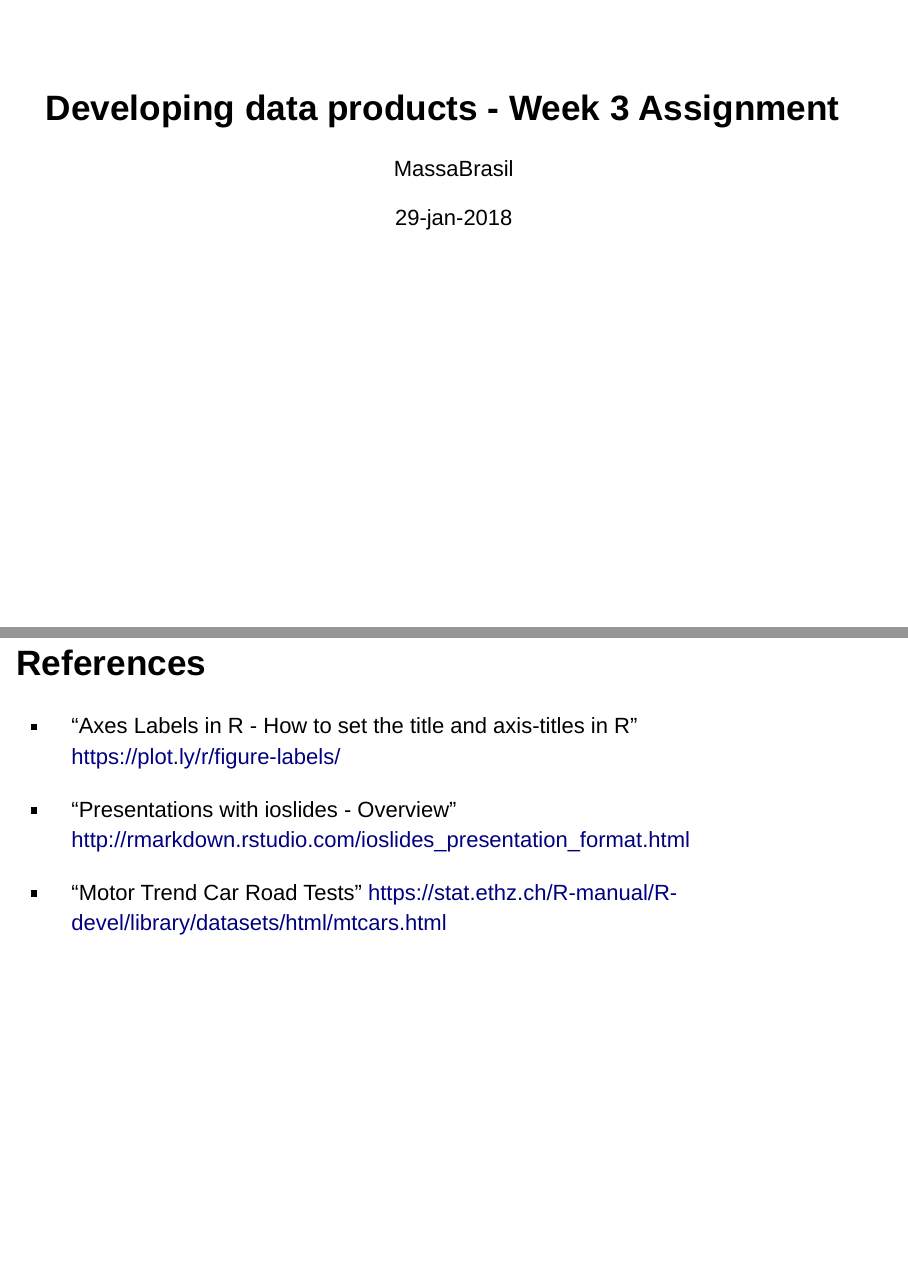
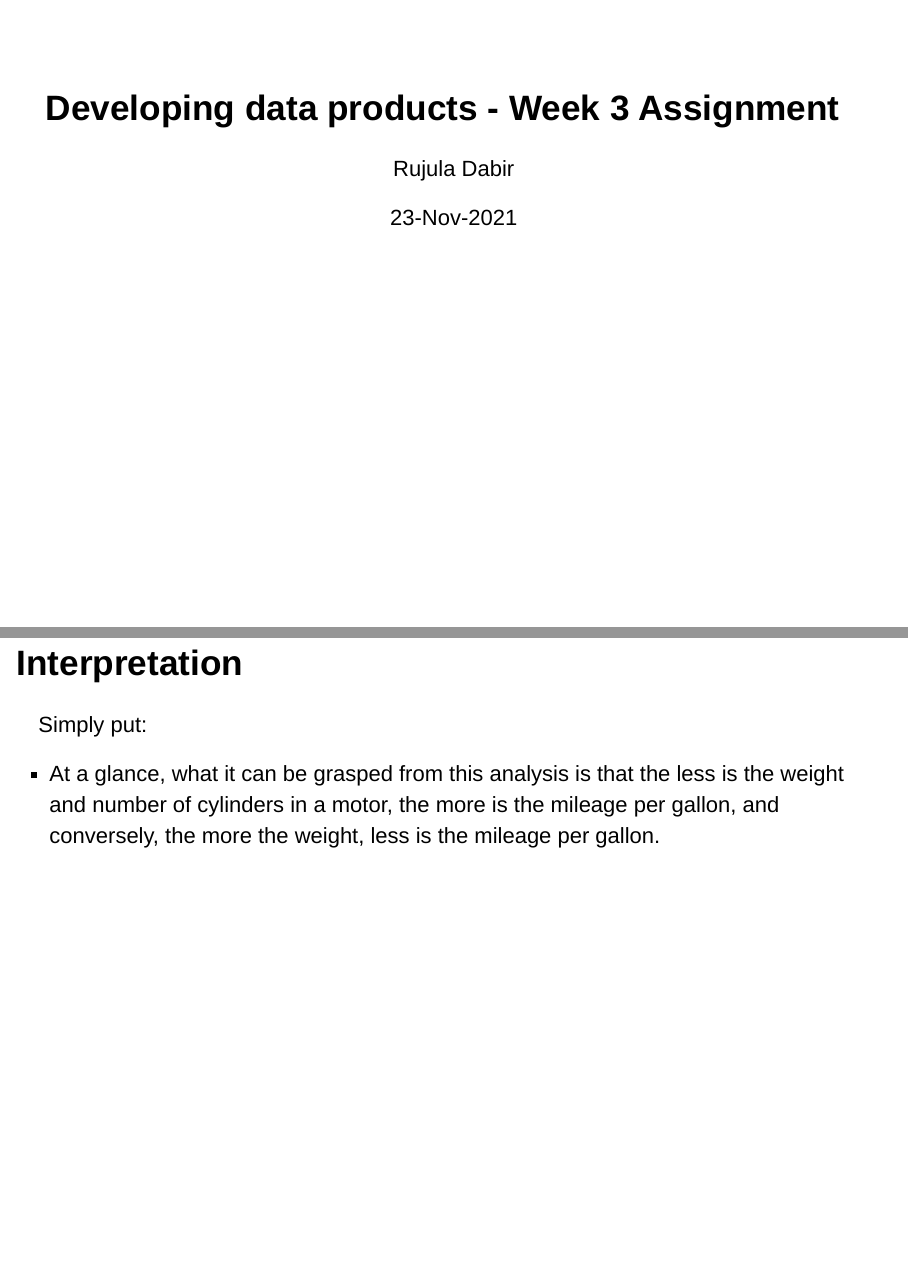
Before and after one commit to rujudabir/ddp3_PGA, an R Markdown document (index.Rmd): pages 1 and 8 of 8 before the commit and pages 1 and 7 of 7 after it, joined at a grey line. Rendered offline with R 4.5, knitr and Pandoc, with nearby package versions; drawn as Slidy slides in place of the format the file asks for.

Commit message:
Update index.Rmd

```diff
--- a/index.Rmd
+++ b/index.Rmd
@@ -1,7 +1,7 @@
 ---
 title: "Developing data products - Week 3 Assignment"
-author: "MassaBrasil"
-date: "29-jan-2018"
+author: "Rujula Dabir"
+date: "23-Nov-2021"
 output: ioslides_presentation
 ---
 
@@ -62,17 +62,3 @@ Interpretation
 Simply put:
 
 - At a glance, what it can be grasped from this analysis is that the less is the weight and number of cylinders in a motor, the more is the mileage per gallon, and conversely, the more the weight, less is the mileage per gallon.
-
-
-
-References
-----
-
-- "Axes Labels in R - How to set the title and axis-titles in R"
-<https://plot.ly/r/figure-labels/>
-
-- "Presentations with ioslides - Overview"
-<http://rmarkdown.rstudio.com/ioslides_presentation_format.html>
-
-- "Motor Trend Car Road Tests"
-<https://stat.ethz.ch/R-manual/R-devel/library/datasets/html/mtcars.html>
```
